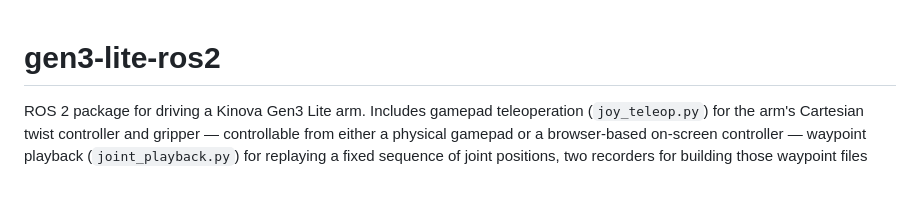
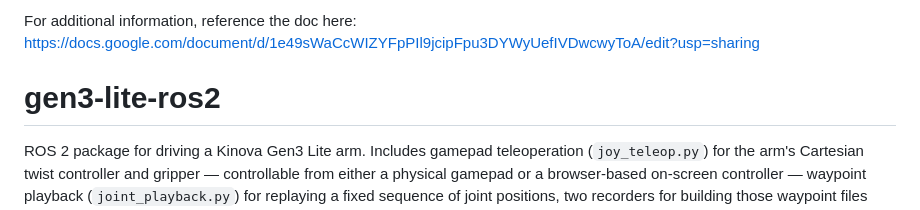
Before and after one commit to AABL-Lab/gen3-lite-ros2, a Markdown page: README.md, the part around the change. Drawn GitHub-style; blank space fills up the shorter version.

```diff
--- a/README.md
+++ b/README.md
@@ -1,3 +1,5 @@
+For additional information, reference the doc here: https://docs.google.com/document/d/1e49sWaCcWIZYFpPIl9jcipFpu3DYWyUefIVDwcwyToA/edit?usp=sharing
+
 # gen3-lite-ros2
 
 ROS 2 package for driving a Kinova Gen3 Lite arm. Includes gamepad teleoperation (`joy_teleop.py`) for the
```
